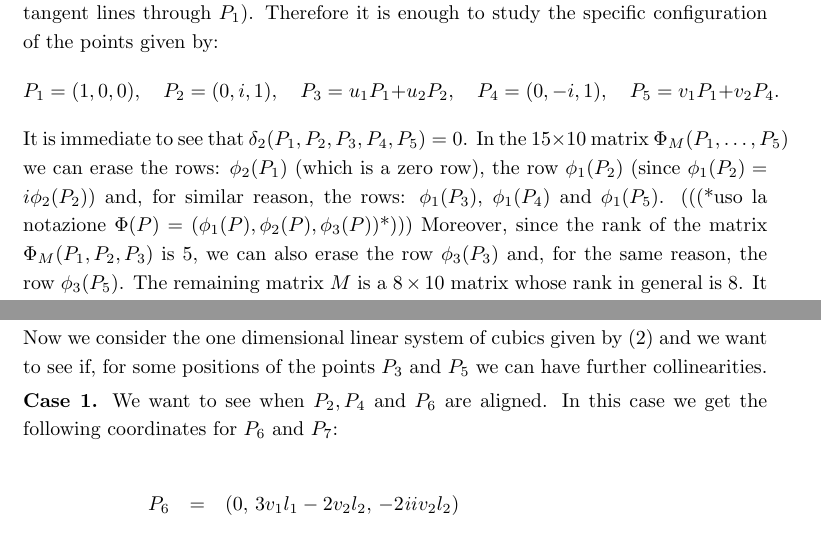
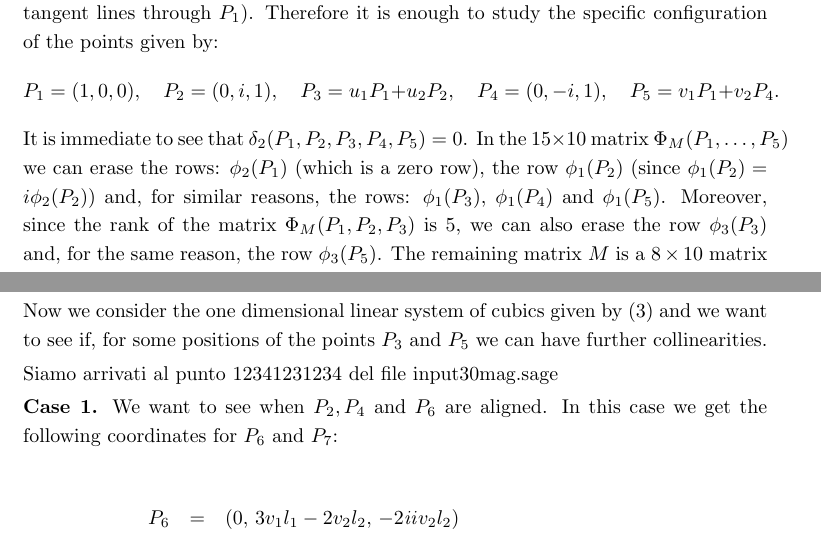
Before and after one commit to MatteoGallet/AlignedEigenpoints, a LaTeX document (casoDegenere2.tex): two parts of pages 1 and 3 of 4, joined at a grey line, cut so that both start at the same text. Compiled offline with pdfLaTeX.

```diff
--- a/casoDegenere2.tex
+++ b/casoDegenere2.tex
@@ -101,9 +101,8 @@
 It is immediate to see that $\delta_2(P_1, P_2, P_3, P_4, P_5) = 0$.
 In the $15\times 10$ matrix $\Phi_M(P_1, \dots, P_5)$ we can erase the
 rows: $\phi_2(P_1)$ (which is a zero row), the row $\phi_1(P_2)$
-(since $\phi_1(P_2)=i\phi_2(P_2)$) and, for similar reason, the
-rows: $\phi_1(P_3)$, $\phi_1(P_4)$ and $\phi_1(P_5)$. (((*uso la notazione
-$\Phi(P) = (\phi_1(P), \phi_2(P), \phi_3(P))$*)))
+(since $\phi_1(P_2)=i\phi_2(P_2)$) and, for similar reasons, the
+rows: $\phi_1(P_3)$, $\phi_1(P_4)$ and $\phi_1(P_5)$.
 Moreover, since the rank of the matrix $\Phi_M(P_1, P_2, P_3)$ is $5$,
 we can also erase the row $\phi_3(P_3)$ and, for the same reason, the
 row $\phi_3(P_5)$. The remaining matrix $M$ is a $8\times 10$ matrix whose rank
@@ -217,6 +217,9 @@
 by~(\ref{famigliaCubDim1}) and we want to see if, for some positions
 of the points $P_3$ and $P_5$ we can have further collinearities.
 
+Siamo arrivati al punto 12341231234 del file input30mag.sage
+
+
 \textbf{Case 1.} We want to see when $P_2, P_4$ and $P_6$ are aligned.
 In this case we get the following coordinates for $P_6$ and $P_7$:
 
```
Also changed, not shown: casoDegenere2.tex (5 more changed lines), 1 other file.
